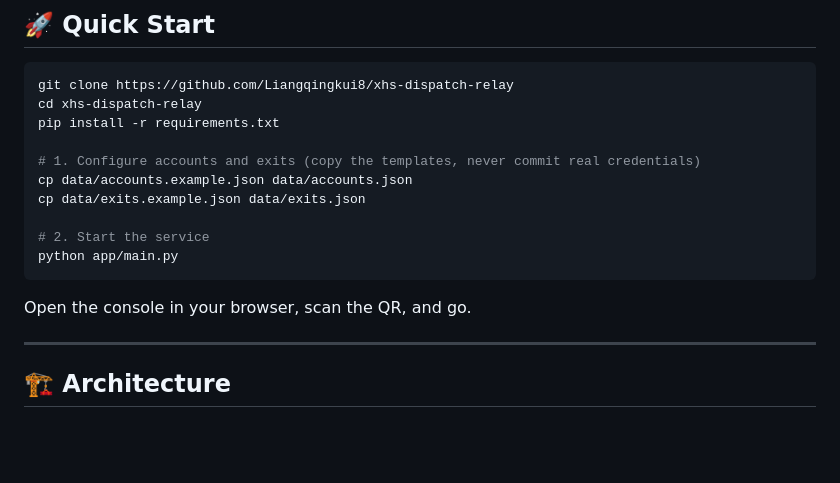
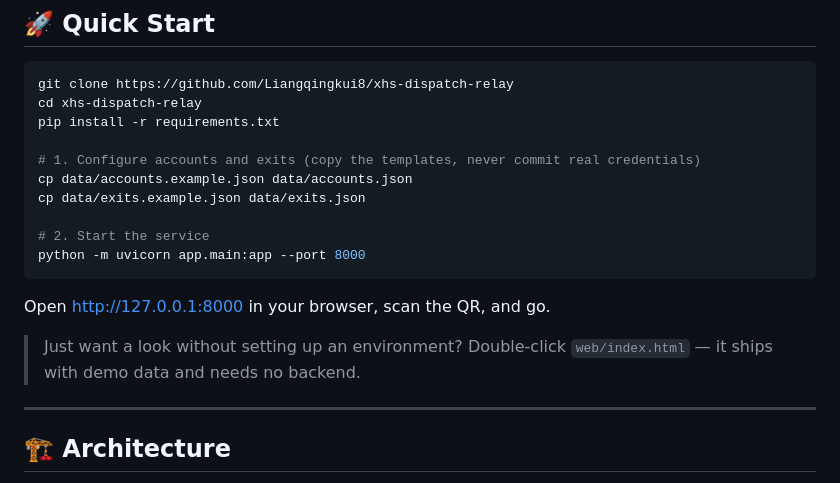
Before and after one commit to Liangqingkui8/xhs-dispatch-relay, a Markdown page: README_EN.md, the part around the change. GitHub-like rendering; blank space fills up the shorter version.

Commit message:
README 修正启动命令为 uvicorn，加 demo 预览提示

````diff
--- a/README_EN.md
+++ b/README_EN.md
@@ -53,10 +53,12 @@ cp data/accounts.example.json data/accounts.json
 cp data/exits.example.json data/exits.json
 
 # 2. Start the service
-python app/main.py
+python -m uvicorn app.main:app --port 8000
 ```
 
-Open the console in your browser, scan the QR, and go.
+Open http://127.0.0.1:8000 in your browser, scan the QR, and go.
+
+> Just want a look without setting up an environment? Double-click `web/index.html` — it ships with demo data and needs no backend.
 
 ---
 
````
Also changed, not shown: README.md (+4 -2 lines).
